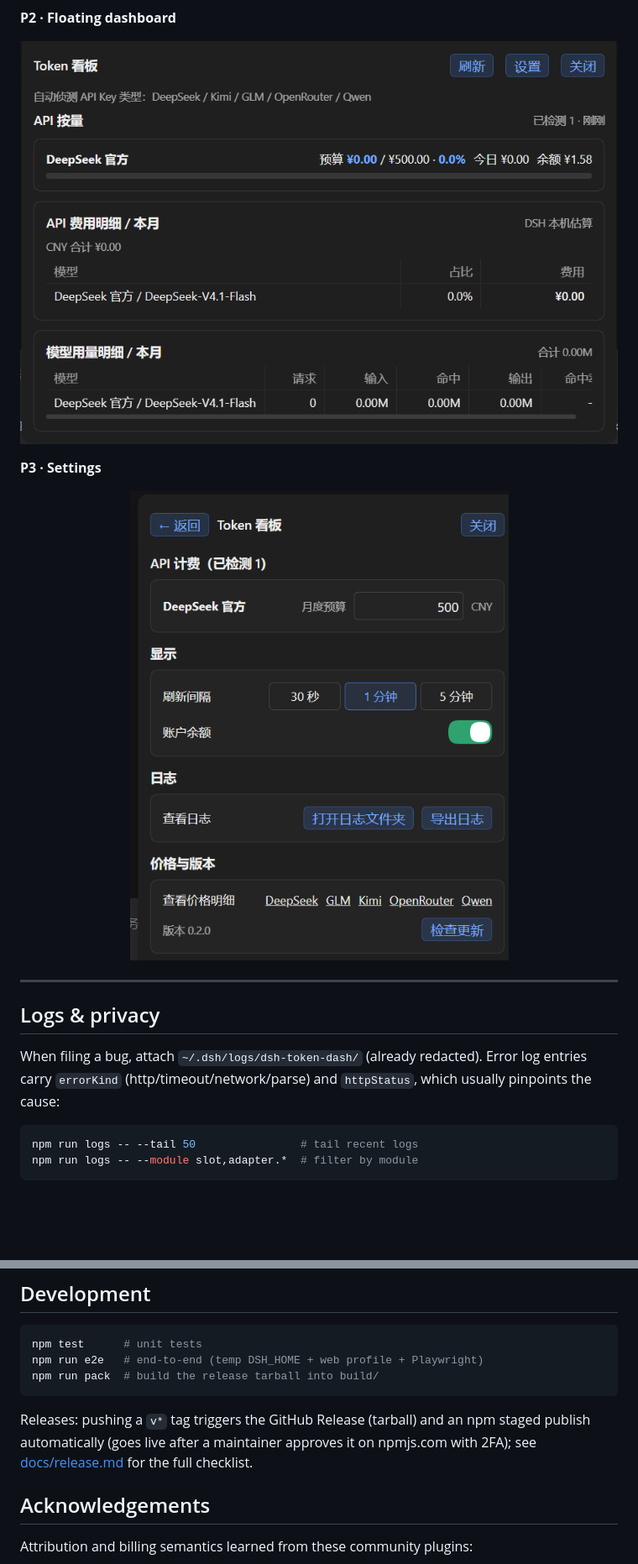
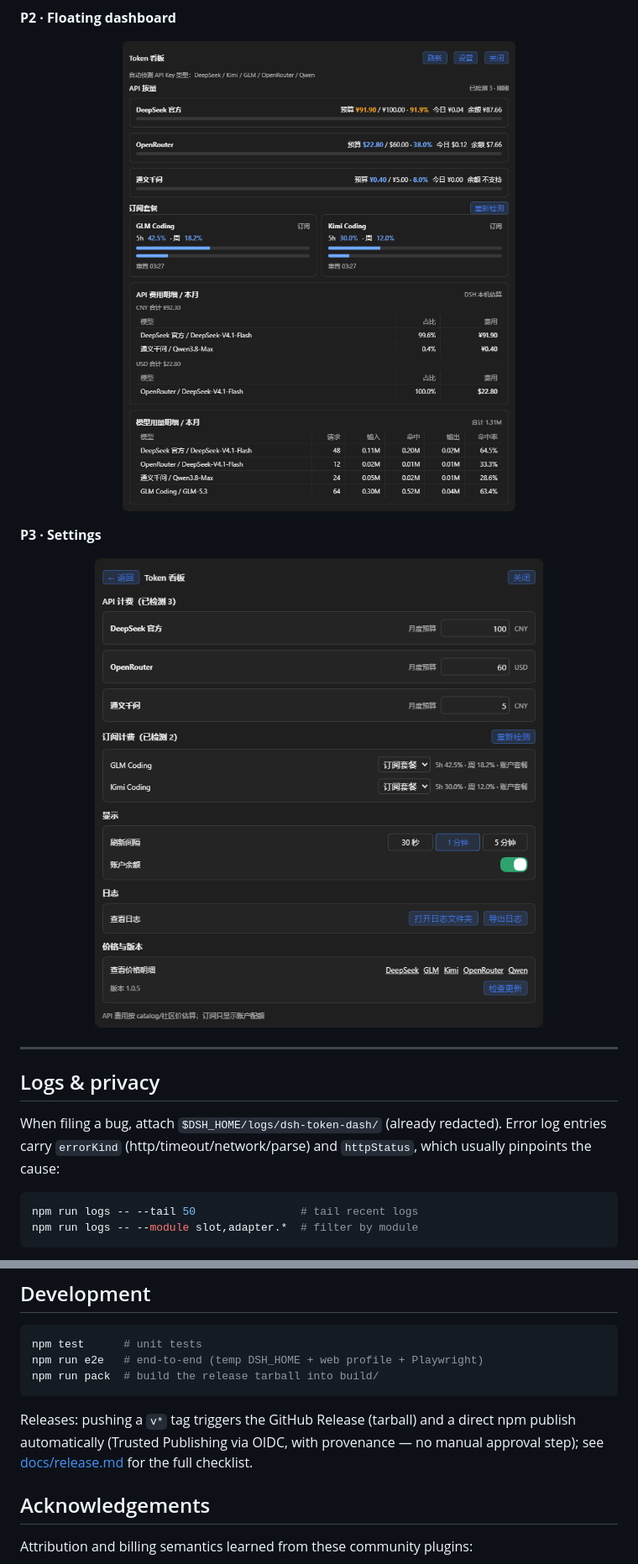
Before and after one commit to Hello-world-pro/dsh-token-dash, a Markdown page: README.en.md, 2 parts joined by grey strips. Shown at 84% size. GitHub-like rendering; pictures changed too: docs/pic/panel-dashboard.png, docs/pic/settings.png; blank space fills up the shorter version.

Commit message:
docs: polish README intro and refresh UI screenshots

````diff
--- a/README.en.md
+++ b/README.en.md
@@ -138,7 +146,7 @@ UI transitions
 
 ## Logs & privacy
 
-When filing a bug, attach `~/.dsh/logs/dsh-token-dash/` (already redacted). Error log entries carry `errorKind` (http/timeout/network/parse) and `httpStatus`, which usually pinpoints the cause:
+When filing a bug, attach `$DSH_HOME/logs/dsh-token-dash/` (already redacted). Error log entries carry `errorKind` (http/timeout/network/parse) and `httpStatus`, which usually pinpoints the cause:
 
 ```bash
 npm run logs -- --tail 50                # tail recent logs
@@ -155,7 +163,7 @@ npm run e2e   # end-to-end (temp DSH_HOME + web profile + Playwright)
 npm run pack  # build the release tarball into build/
 ```
 
-Releases: pushing a `v*` tag triggers the GitHub Release (tarball) and an npm staged publish automatically (goes live after a maintainer approves it on npmjs.com with 2FA); see [docs/release.md](./docs/release.md) for the full checklist.
+Releases: pushing a `v*` tag triggers the GitHub Release (tarball) and a direct npm publish automatically (Trusted Publishing via OIDC, with provenance — no manual approval step); see [docs/release.md](./docs/release.md) for the full checklist.
 
 ## Acknowledgements
 
````
Also changed, not shown: other parts of README.en.md (+14 -6 lines), README.md (+21 -17 lines).
